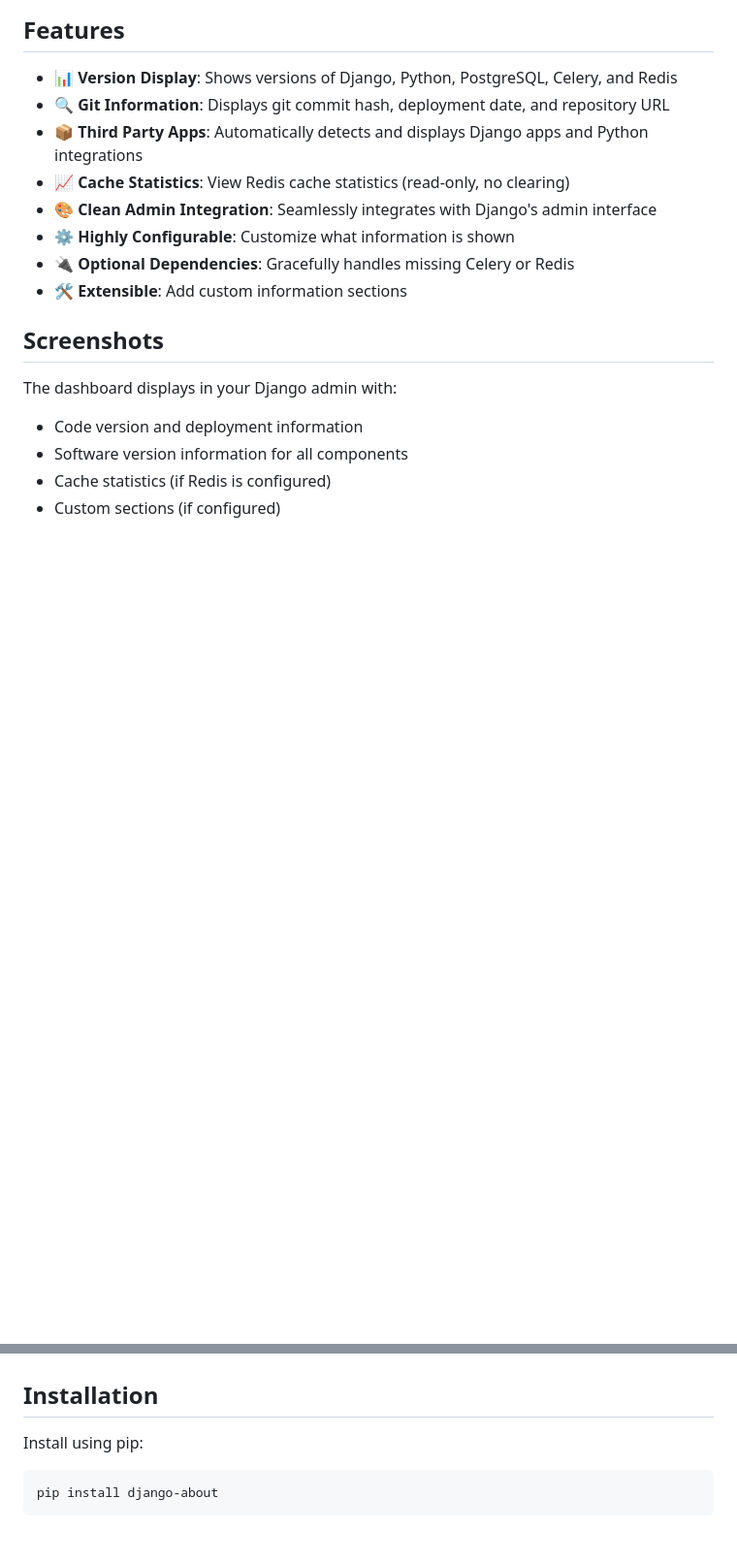
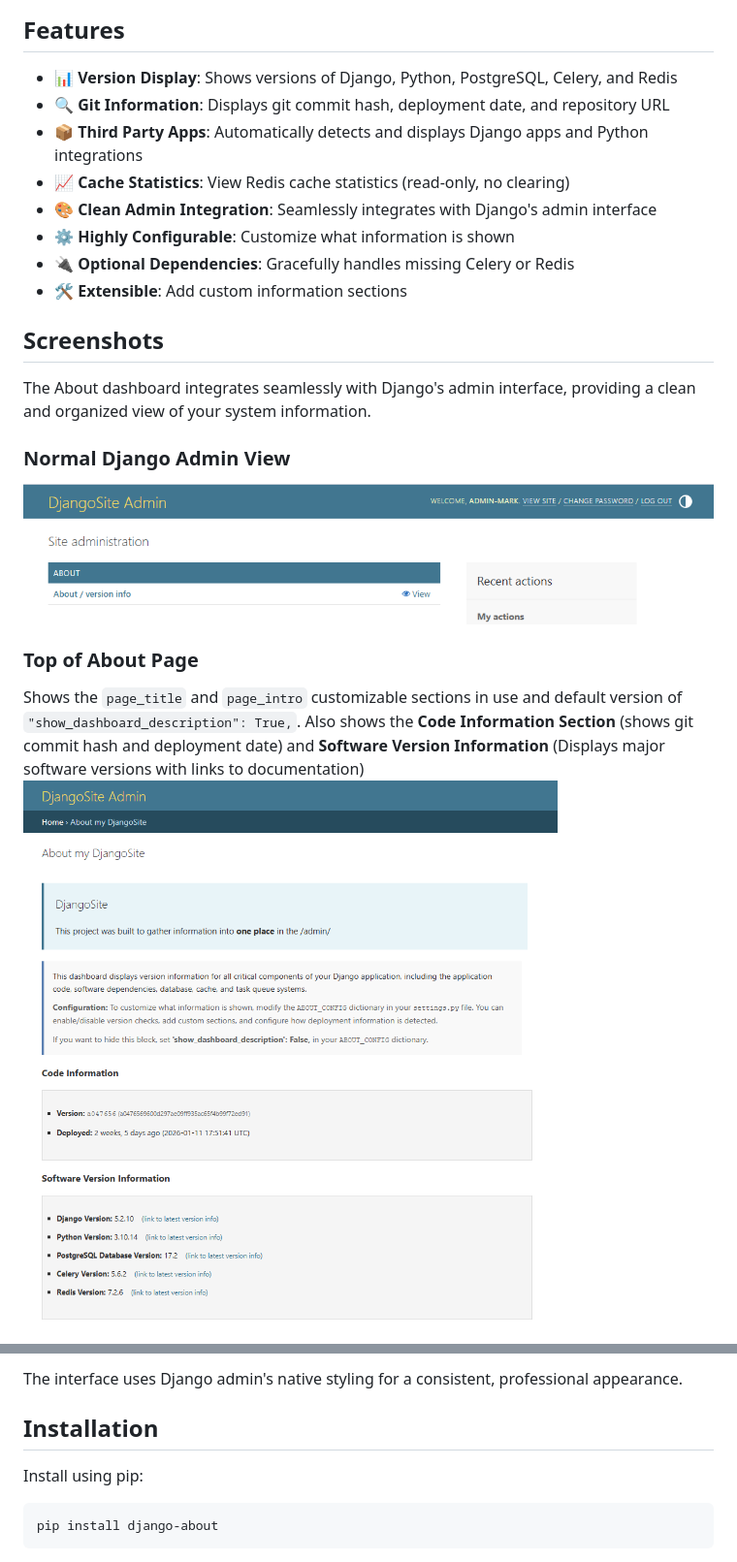
Before and after one commit to markcerv/django-about, a Markdown page: README.md, 2 parts joined by grey strips. Shown: that part at 97% size. Rendered like a GitHub page; pictures changed too: screenshots/main-admin-view.png (added), screenshots/top-of-admin-about-page.png (added); blank space fills up the shorter version.

Commit message:
Release v0.1.1 with screenshots and enhanced documentation

````diff
--- a/README.md
+++ b/README.md
@@ -19,8 +19,17 @@ An extensible Django app that displays system version information in the Django
 
 ## Screenshots
 
-The dashboard displays in your Django admin with:
-- Code version and deployment information
-- Software version information for all components
-- Cache statistics (if Redis is configured)
-- Custom sections (if configured)
+The About dashboard integrates seamlessly with Django's admin interface, providing a clean and organized view of your system information.
+
+
+
+
+
+### Normal Django Admin View
+![About link at top of Admin Page](screenshots/main-admin-view.png)
+
+### Top of About Page
+Shows the ```page_title``` and ```page_intro``` customizable sections in use and default version of ```"show_dashboard_description": True,```. Also shows the **Code Information Section** (shows git commit hash and deployment date) and **Software Version Information** (Displays major software versions with links to documentation)
+![Top of About Page](screenshots/top-of-admin-about-page.png)
+
+
@@ -27,3 +51,4 @@ The dashboard displays in your Django admin with:
+The interface uses Django admin's native styling for a consistent, professional appearance.
 
 ## Installation
 
````
Also changed, not shown: other parts of README.md (+15 -0 lines), CHANGELOG.md (+10 -0 lines), screenshots/admin-about-custom-section-example.png (added), screenshots/admin-about-settings-customization.png (added), screenshots/admin-about-third-party-apps.png (added), screenshots/admin-about-third-party-integrations.png (added), 3 other files.
